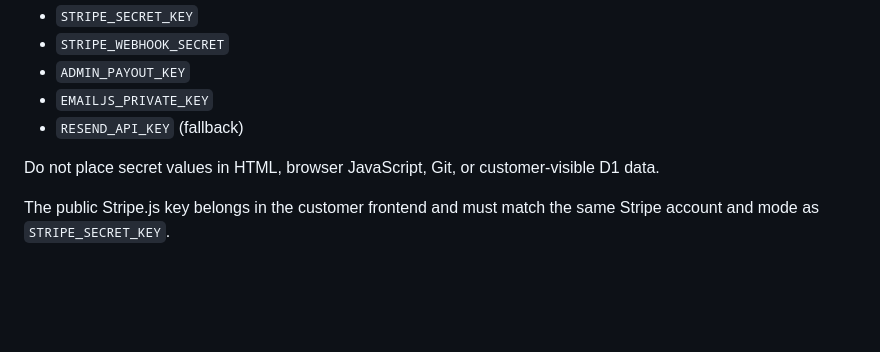
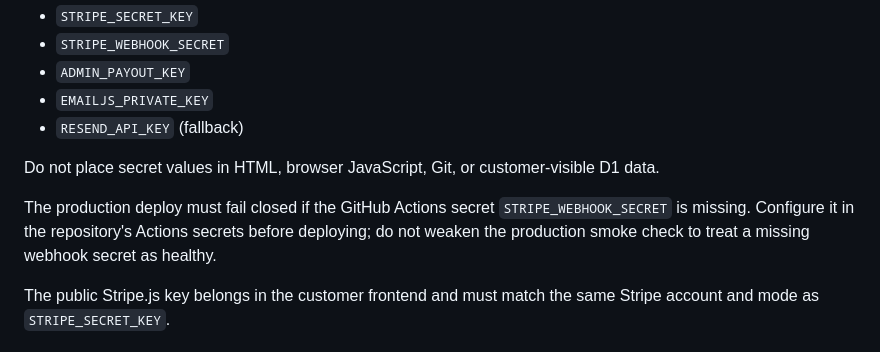
Before and after one commit to nasti8311-dot/getlocalis, a Markdown page: docs/PRODUCTION_CHECKLIST.md, the part around the change. Drawn GitHub-style; blank space fills up the shorter version.

Commit message:
Document required webhook secret in launch checklist

```diff
--- a/docs/PRODUCTION_CHECKLIST.md
+++ b/docs/PRODUCTION_CHECKLIST.md
@@ -23,6 +23,8 @@ Keep these server-side only:
 - `RESEND_API_KEY` (fallback)
 
 Do not place secret values in HTML, browser JavaScript, Git, or customer-visible D1 data.
+
+The production deploy must fail closed if the GitHub Actions secret `STRIPE_WEBHOOK_SECRET` is missing. Configure it in the repository's Actions secrets before deploying; do not weaken the production smoke check to treat a missing webhook secret as healthy.
 
 The public Stripe.js key belongs in the customer frontend and must match the same Stripe account and mode as `STRIPE_SECRET_KEY`.
 
```
